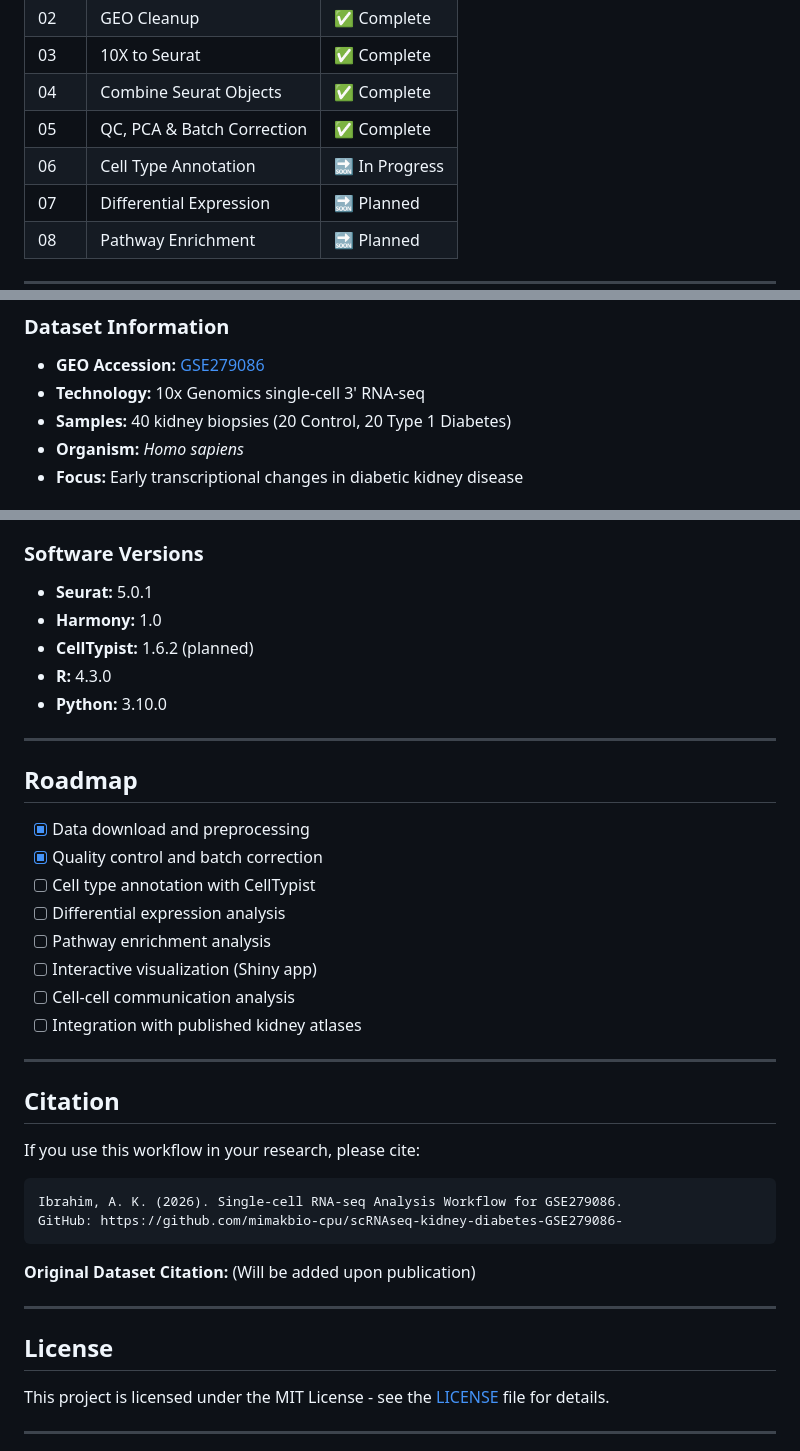
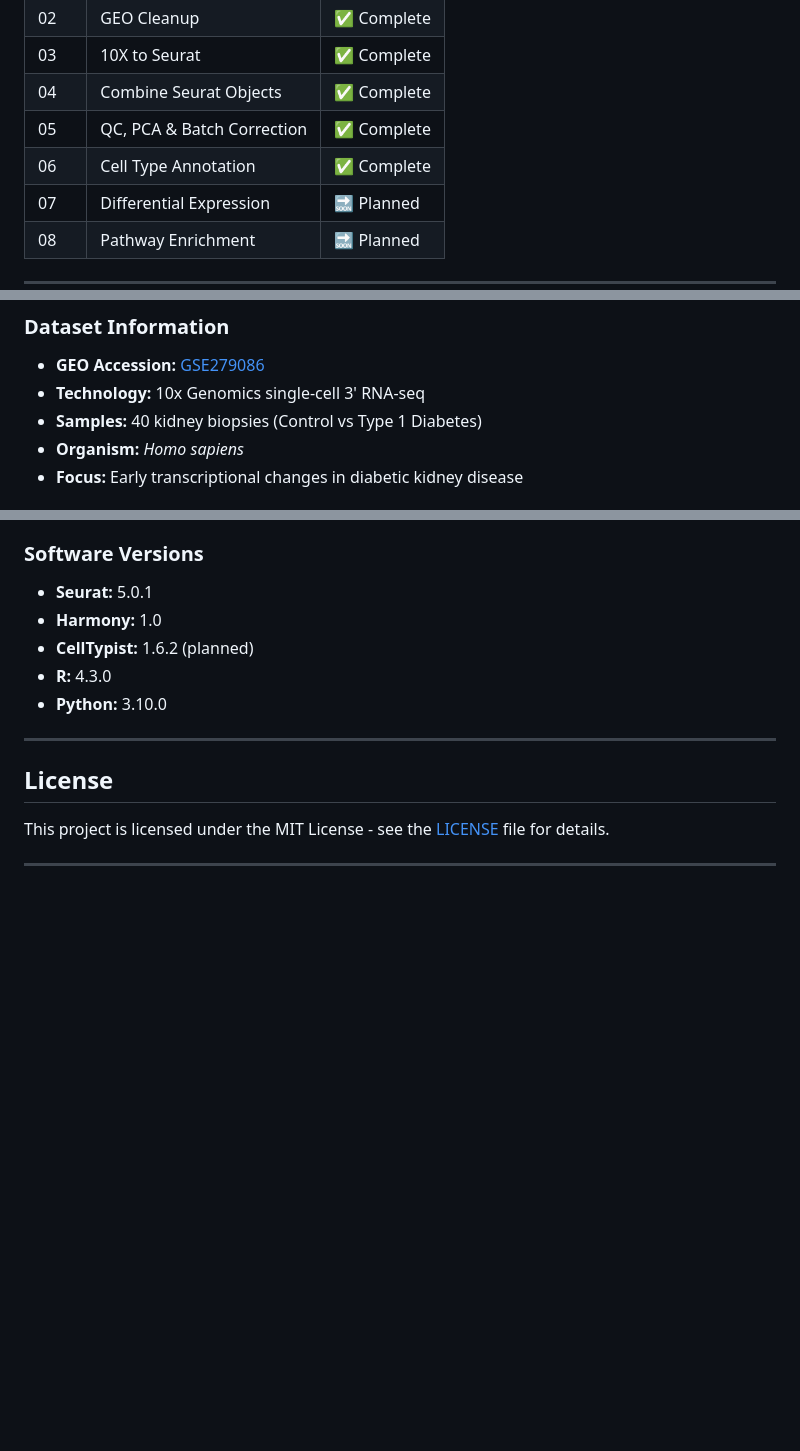
Before and after one commit to mimakbio-cpu/scRNAseq-kidney-diabetes-GSE279086-, a Markdown page: README.md, 3 parts joined by grey strips. Drawn GitHub-style; blank space fills up the shorter version.

Commit message:
Revised README with updates and removals
Updated the status of 'Cell Type Annotation' to complete, revised sample description, and removed the roadmap and citation sections.

````diff
--- a/README.md
+++ b/README.md
@@ -19,7 +19,7 @@
 | 03 | 10X to Seurat | ✅ Complete |
 | 04 | Combine Seurat Objects | ✅ Complete |
 | 05 | QC, PCA & Batch Correction | ✅ Complete |
-| 06 | Cell Type Annotation | 🔜 In Progress |
+| 06 | Cell Type Annotation | ✅ Complete |
 | 07 | Differential Expression | 🔜 Planned |
 | 08 | Pathway Enrichment | 🔜 Planned |
 
@@ -33,7 +33,7 @@ This repository presents a **reproducible, end-to-end workflow** for analyzing s
 
 - **GEO Accession:** [GSE279086](https://www.ncbi.nlm.nih.gov/geo/query/acc.cgi?acc=GSE279086)
 - **Technology:** 10x Genomics single-cell 3' RNA-seq
-- **Samples:** 40 kidney biopsies (20 Control, 20 Type 1 Diabetes)
+- **Samples:** 40 kidney biopsies (Control vs Type 1 Diabetes)
 - **Organism:** *Homo sapiens*
 - **Focus:** Early transcriptional changes in diabetic kidney disease
 
@@ -361,31 +361,6 @@ scRNAseq-kidney-diabetes-GSE279086/
 
 ---
 
-## Roadmap
-
-- [x] Data download and preprocessing
-- [x] Quality control and batch correction
-- [ ] Cell type annotation with CellTypist
-- [ ] Differential expression analysis
-- [ ] Pathway enrichment analysis
-- [ ] Interactive visualization (Shiny app)
-- [ ] Cell-cell communication analysis
-- [ ] Integration with published kidney atlases
-
----
-
-## Citation
-
-If you use this workflow in your research, please cite:
-
-```
-Ibrahim, A. K. (2026). Single-cell RNA-seq Analysis Workflow for GSE279086.
-GitHub: https://github.com/mimakbio-cpu/scRNAseq-kidney-diabetes-GSE279086-
-```
-
-**Original Dataset Citation:** (Will be added upon publication)
-
----
 
 ## License
 
````
Also changed, not shown: other parts of README.md (+1 -1 lines).
